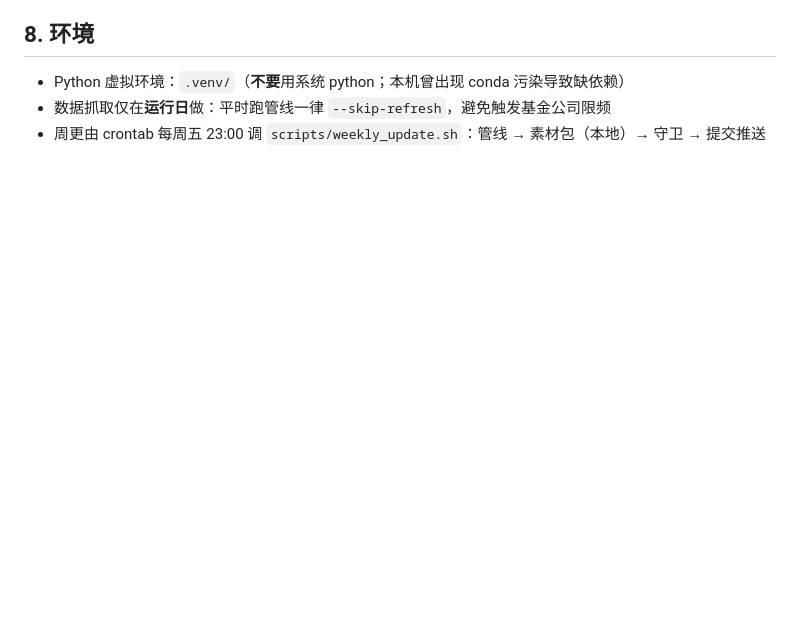
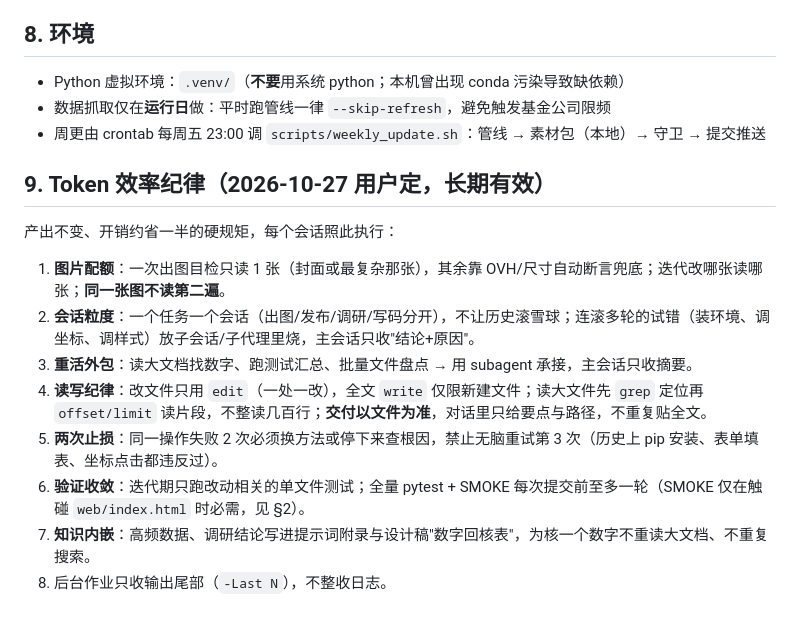
Before and after one commit to huyuming09-collab/fund-screener, a Markdown page: AGENTS.md, the part around the change. Drawn GitHub-style; blank space fills up the shorter version.

Commit message:
docs(AGENTS): 新增 §9 Token 效率纪律（图片配额/会话粒度/两次止损/交付以文件为准）

```diff
--- a/AGENTS.md
+++ b/AGENTS.md
@@ -76,3 +76,16 @@ node tests/smoke_page.js                  # 现基线：SMOKE PASS
 - Python 虚拟环境：`.venv/`（**不要**用系统 python；本机曾出现 conda 污染导致缺依赖）
 - 数据抓取仅在**运行日**做：平时跑管线一律 `--skip-refresh`，避免触发基金公司限频
 - 周更由 crontab 每周五 23:00 调 `scripts/weekly_update.sh`：管线 → 素材包（本地）→ 守卫 → 提交推送
+
+## 9. Token 效率纪律（2026-10-27 用户定，长期有效）
+
+产出不变、开销约省一半的硬规矩，每个会话照此执行：
+
+1. **图片配额**：一次出图目检只读 1 张（封面或最复杂那张），其余靠 OVH/尺寸自动断言兜底；迭代改哪张读哪张；**同一张图不读第二遍**。
+2. **会话粒度**：一个任务一个会话（出图/发布/调研/写码分开），不让历史滚雪球；连滚多轮的试错（装环境、调坐标、调样式）放子会话/子代理里烧，主会话只收"结论+原因"。
+3. **重活外包**：读大文档找数字、跑测试汇总、批量文件盘点 → 用 subagent 承接，主会话只收摘要。
+4. **读写纪律**：改文件只用 `edit`（一处一改），全文 `write` 仅限新建文件；读大文件先 `grep` 定位再 `offset/limit` 读片段，不整读几百行；**交付以文件为准**，对话里只给要点与路径，不重复贴全文。
+5. **两次止损**：同一操作失败 2 次必须换方法或停下来查根因，禁止无脑重试第 3 次（历史上 pip 安装、表单填表、坐标点击都违反过）。
+6. **验证收敛**：迭代期只跑改动相关的单文件测试；全量 pytest + SMOKE 每次提交前至多一轮（SMOKE 仅在触碰 `web/index.html` 时必需，见 §2）。
+7. **知识内嵌**：高频数据、调研结论写进提示词附录与设计稿"数字回核表"，为核一个数字不重读大文档、不重复搜索。
+8. 后台作业只收输出尾部（`-Last N`），不整收日志。
```
